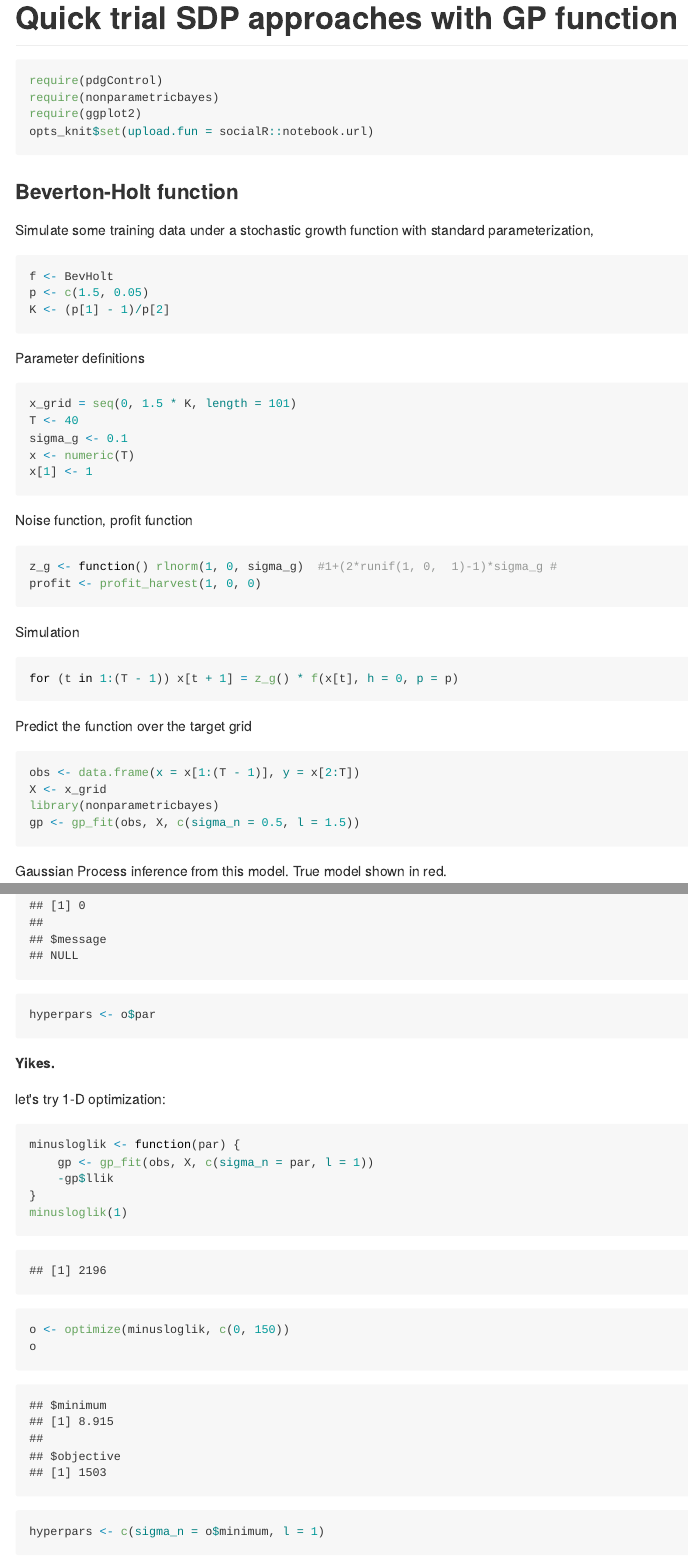
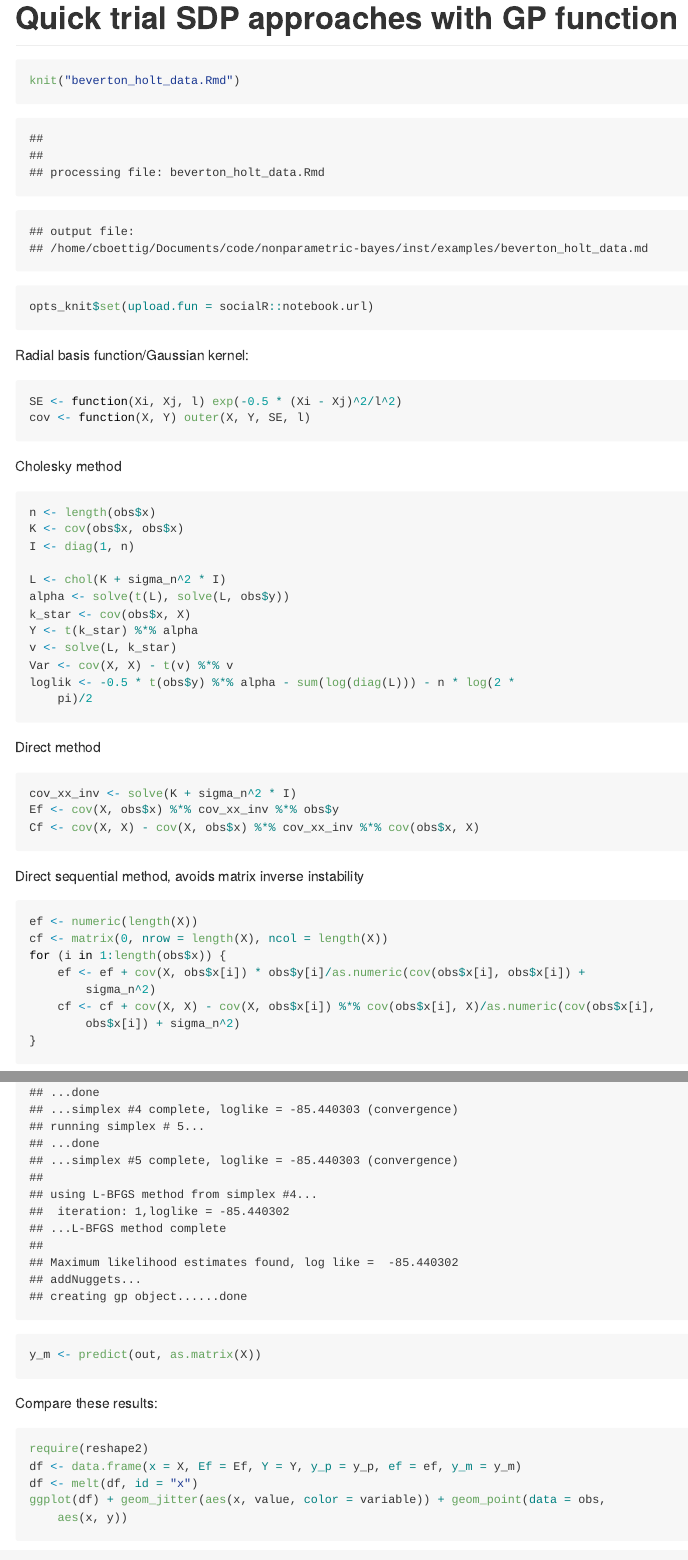
Before and after one commit to cboettig/nonparametric-bayes, an R Markdown document (inst/examples/testing-gp-sdp.Rmd): the page in a window 1100 px wide, from its top, and a second part further down, joined at a grey line. The pictures show the output file inst/examples/testing-gp-sdp.md that the author committed with the source, drawn offline in the style of GitHub.

Commit message:
Testing sequential mode on BH data

`````diff
--- /dev/null
+++ b/inst/examples/beverton_holt_data.Rmd
@@ -0,0 +1,56 @@
+Generate data under Beverton Holt model
+==============================================
+
+```{r libraries}
+require(pdgControl)
+require(nonparametricbayes)
+require(ggplot2)
+```
+
+
+### Beverton-Holt function
+
+Simulate some training data under a stochastic growth function with standard parameterization,
+
+
+``` {r stateeqn}
+f <- BevHolt
+p <- c(1.5,.05)
+K <- (p[1]-1)/p[2]
+```
+
+
+
+Parameter definitions
+
+```{r}
+x_grid = seq(0, 1.5 * K, length=101)
+T <- 40
+sigma_g <- 0.1
+x <- numeric(T)
+x[1] <- 1
+```
+
+Noise function, profit function
+```{r}
+z_g <- function() rlnorm(1, 0, sigma_g) #1+(2*runif(1, 0,  1)-1)*sigma_g #
+profit <- profit_harvest(1,0,0)
+```
+
+
+Simulation
+
+```{r}
+for(t in 1:(T-1))
+  x[t+1] = z_g() * f(x[t], h=0, p=p)
+```
+
+
+
+Predict the function over the target grid
+
+```{r}
+obs <- data.frame(x=x[1:(T-1)],y=x[2:T])
+X <- x_grid
+library(nonparametricbayes)
+```
--- a/inst/examples/testing-gp-sdp.Rmd
+++ b/inst/examples/testing-gp-sdp.Rmd
@@ -1,42 +1,54 @@
 Quick trial SDP approaches with GP function
 ==============================================
 
-```{r libraries}
-require(pdgControl)
-require(nonparametricbayes)
-require(ggplot2)
+
+``` {r results="hide"}
+knit("beverton_holt_data.Rmd")
 opts_knit$set(upload.fun = socialR::notebook.url)
 ```
 
 
-### Beverton-Holt function
+Radial basis function/Gaussian kernel:
 
-Simulate some training data under a stochastic growth function with standard parameterization,
-
-
-``` {r stateeqn}
-f <- BevHolt
-p <- c(1.5,.05)
-K <- (p[1]-1)/p[2]
+```{r}
+  SE <- function(Xi,Xj, l) exp(-0.5 * (Xi - Xj) ^ 2 / l ^ 2)
+  cov <- function(X, Y) outer(X, Y, SE, l)
 ```
 
 
-
-Parameter definitions
+Cholesky method
 
 ```{r}
-x_grid = seq(0, 1.5 * K, length=101)
-T <- 40
-sigma_g <- 0.1
-x <- numeric(T)
-x[1] <- 1
+  n <- length(obs$x)
+  K <- cov(obs$x, obs$x)
+  I <-  diag(1, n)
+
+  L <- chol(K + sigma_n^2 * I)
+  alpha <- solve(t(L), solve(L, obs$y))
+  k_star <- cov(obs$x, X)
+  Y <- t(k_star) %*% alpha
+  v <- solve(L, k_star)
+  Var <- cov(X,X) - t(v) %*% v
+  loglik <- -.5 * t(obs$y) %*% alpha - sum(log(diag(L))) - n * log(2 * pi) / 2
 ```
 
-Noise function, profit function
-```{r}
-z_g <- function() rlnorm(1, 0, sigma_g) #1+(2*runif(1, 0,  1)-1)*sigma_g #
-profit <- profit_harvest(1,0,0)
+Direct method
+
+``` {r}
+  cov_xx_inv <- solve(K + sigma_n^2*I)
+  Ef <- cov(X, obs$x) %*% cov_xx_inv %*% obs$y
+  Cf <- cov(X, X) - cov(X, obs$x)  %*% cov_xx_inv %*% cov(obs$x, X)
+```
+
+  Direct sequential method, avoids matrix inverse instability
+``` {r}
+ef <- numeric(length(X))
+cf <- matrix(0, nrow=length(X), ncol=length(X))
+for(i in 1:length(obs$x)){
+  ef <- ef + cov(X, obs$x[i]) * obs$y[i] / as.numeric(cov(obs$x[i],obs$x[i]) + sigma_n^2)
+  cf <- cf + cov(X, X) - cov(X, obs$x[i])  %*% cov(obs$x[i], X) / as.numeric(cov(obs$x[i],obs$x[i]) + sigma_n^2)
+}
 ```
 
 
-Simulation
+``` {r}
@@ -43,4 +57 @@ Simulation
 
-```{r}
-for(t in 1:(T-1))
-  x[t+1] = z_g() * f(x[t], h=0, p=p)
@@ -50,8 +68 @@ for(t in 1:(T-1))
 
-Predict the function over the target grid
-
-```{r}
-obs <- data.frame(x=x[1:(T-1)],y=x[2:T])
-X <- x_grid
-library(nonparametricbayes)
-gp <- gp_fit(obs, X, c(sigma_n=.5, l=1.5))
@@ -58,4 +72,5 @@ gp <- gp_fit(obs, X, c(sigma_n=.5, l=1.5))
+y_m <- predict(out, as.matrix(X))
 ```
 
-Gaussian Process inference from this model.  True model shown in red.
+Compare these results:
 
@@ -85,17 +77,6 @@ o
-hyperpars <- o$par
-```
-
-**Yikes.**
-
-let's try 1-D optimization:
-
-
-```{r}
-minusloglik <- function(par){
-  gp <- gp_fit(obs, X, c(sigma_n=par, l=1))
-  -gp$llik
-}
-minusloglik(1)
-o <- optimize(minusloglik, c(0,150))
-o
-hyperpars <- c(sigma_n=o$minimum, l=1)
+``` {r}
+require(reshape2)
+df <- data.frame(x = X, Ef = Ef, Y = Y, y_p = y_p, ef = ef, y_m = y_m)
+df <- melt(df, id = "x")
+ggplot(df)+ geom_jitter(aes(x, value, color = variable)) + geom_point(data = obs, aes(x,y))
+````
`````
Also changed, not shown: inst/examples/beverton_holt_data.md (added), inst/examples/testing-gp-sdp.md, inst/examples/testing-gp-sdp.Rmd (50 more changed lines).
